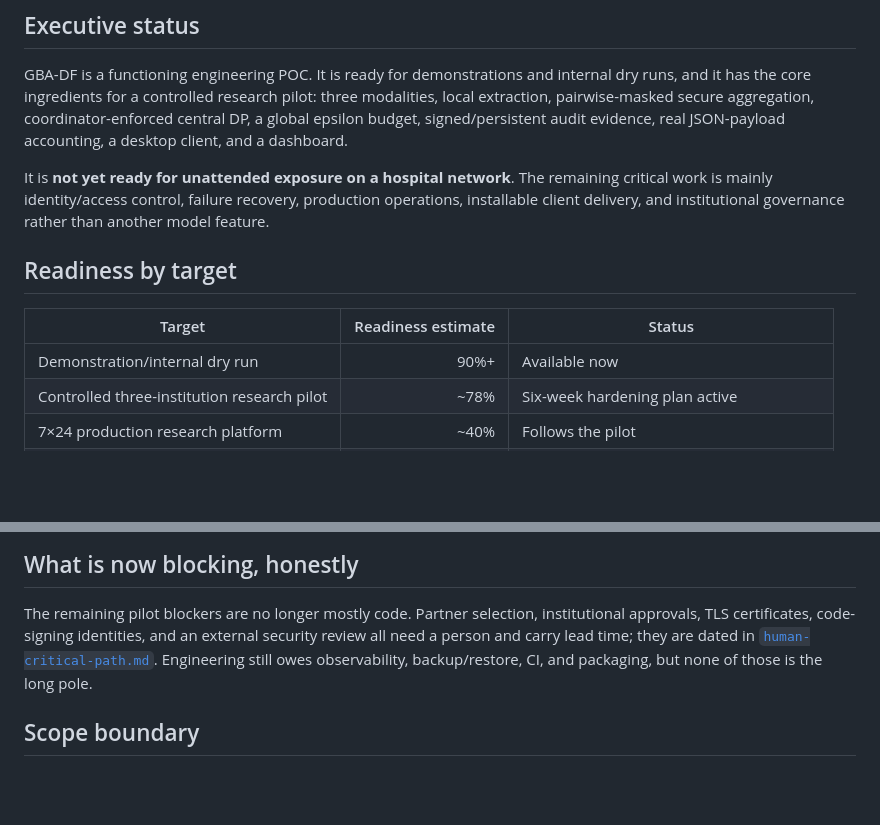
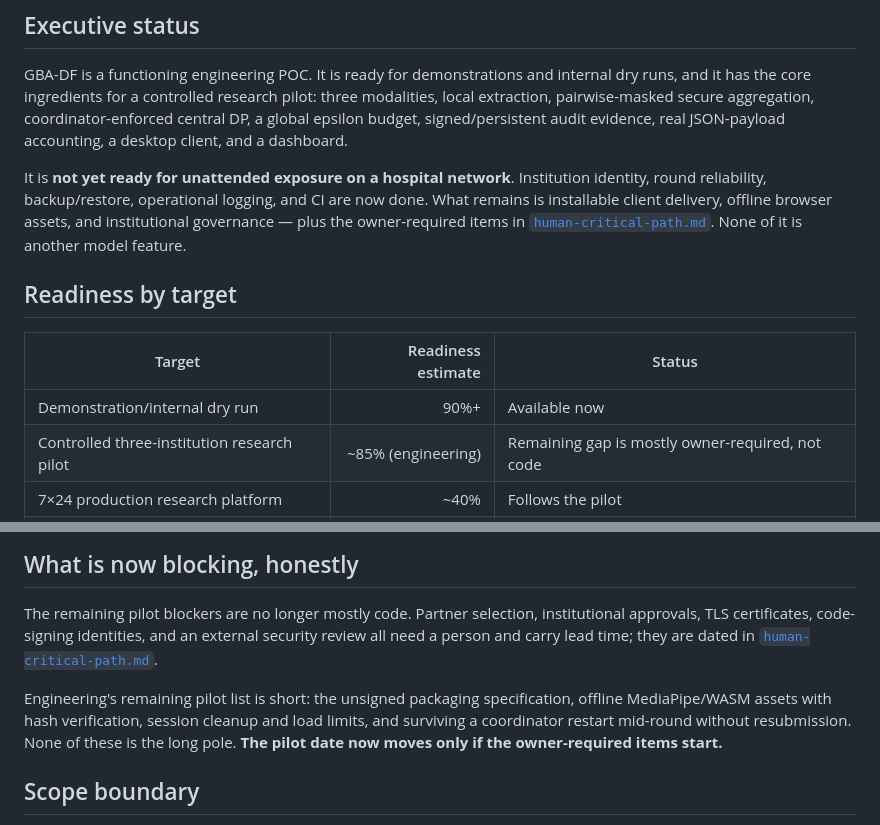
Before and after one commit to HKUST-FintechLab/GBA-DF-data-share, a Markdown page: wiki/state-of-project.md, 2 parts joined by grey strips. Rendered like a GitHub page; blank space fills up the shorter version.

Commit message:
Correct the executive framing now that identity and reliability are done
The state page still described identity and failure recovery as remaining work
and dated today's verification to yesterday. Restate what is actually left for
engineering, raise the pilot readiness estimate, and say plainly that the date
now moves only when the owner-required items start.

Co-Authored-By: Claude <noreply@anthropic.com>

```diff
--- a/wiki/state-of-project.md
+++ b/wiki/state-of-project.md
@@ -9,16 +9,17 @@ has the core ingredients for a controlled research pilot: three modalities, loca
 pairwise-masked secure aggregation, coordinator-enforced central DP, a global epsilon budget,
 signed/persistent audit evidence, real JSON-payload accounting, a desktop client, and a dashboard.
 
-It is **not yet ready for unattended exposure on a hospital network**. The remaining critical work is
-mainly identity/access control, failure recovery, production operations, installable client delivery,
-and institutional governance rather than another model feature.
+It is **not yet ready for unattended exposure on a hospital network**. Institution identity, round
+reliability, backup/restore, operational logging, and CI are now done. What remains is installable
+client delivery, offline browser assets, and institutional governance — plus the owner-required items
+in [`human-critical-path.md`](human-critical-path.md). None of it is another model feature.
 
 ## Readiness by target
 
 | Target | Readiness estimate | Status |
 |---|---:|---|
 | Demonstration/internal dry run | 90%+ | Available now |
-| Controlled three-institution research pilot | ~78% | Six-week hardening plan active |
+| Controlled three-institution research pilot | ~85% (engineering) | Remaining gap is mostly owner-required, not code |
 | 7×24 production research platform | ~40% | Follows the pilot |
 | Clinical screening/diagnostic deployment | <20% | Separate validation/regulatory programme |
 
@@ -99,8 +100,12 @@ Verified on 2026-07-26:
 
 The remaining pilot blockers are no longer mostly code. Partner selection, institutional approvals,
 TLS certificates, code-signing identities, and an external security review all need a person and
-carry lead time; they are dated in [`human-critical-path.md`](human-critical-path.md). Engineering
-still owes observability, backup/restore, CI, and packaging, but none of those is the long pole.
+carry lead time; they are dated in [`human-critical-path.md`](human-critical-path.md).
+
+Engineering's remaining pilot list is short: the unsigned packaging specification, offline
+MediaPipe/WASM assets with hash verification, session cleanup and load limits, and surviving a
+coordinator restart mid-round without resubmission. None of these is the long pole. **The pilot date
+now moves only if the owner-required items start.**
 
 ## Scope boundary
 
```
Also changed, not shown: other parts of wiki/state-of-project.md (+1 -1 lines).
